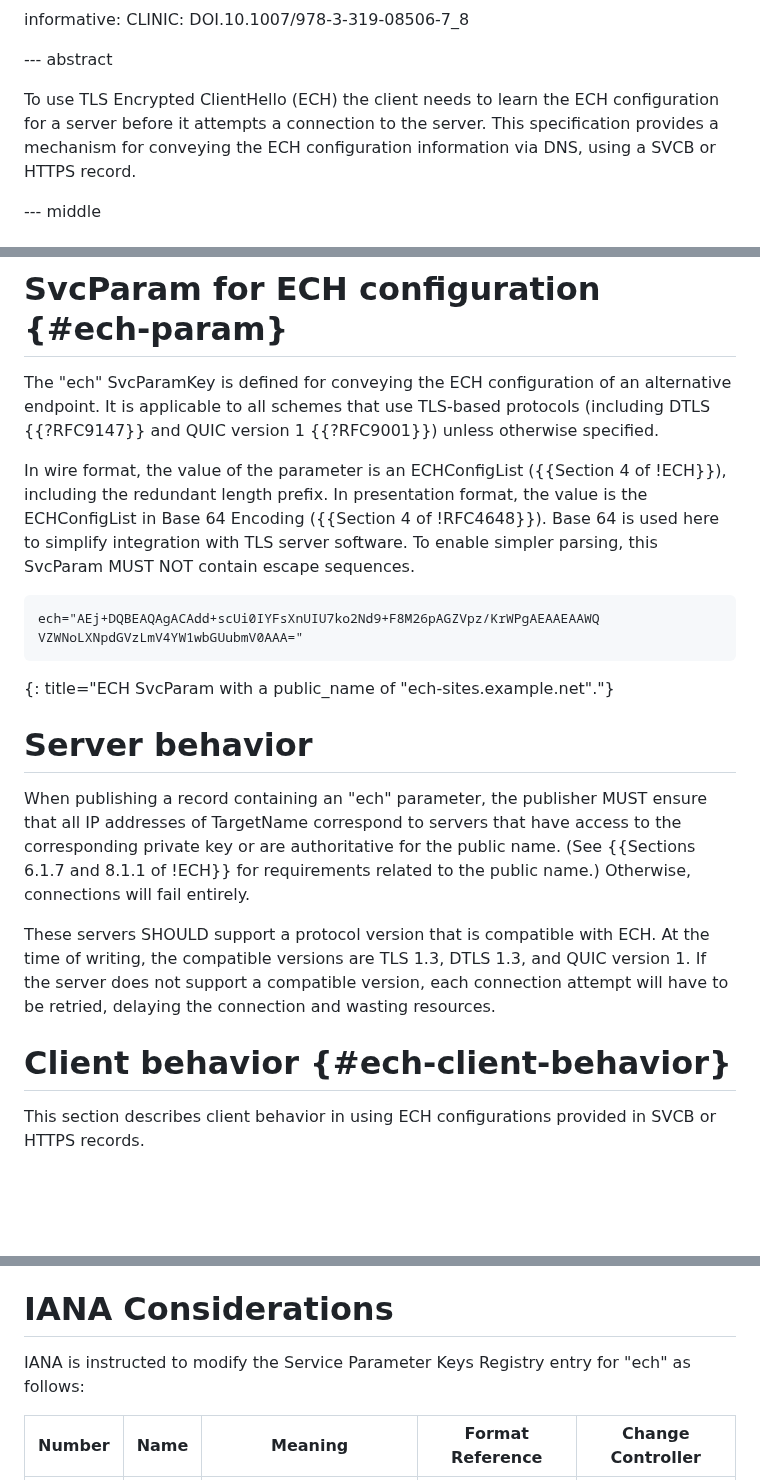
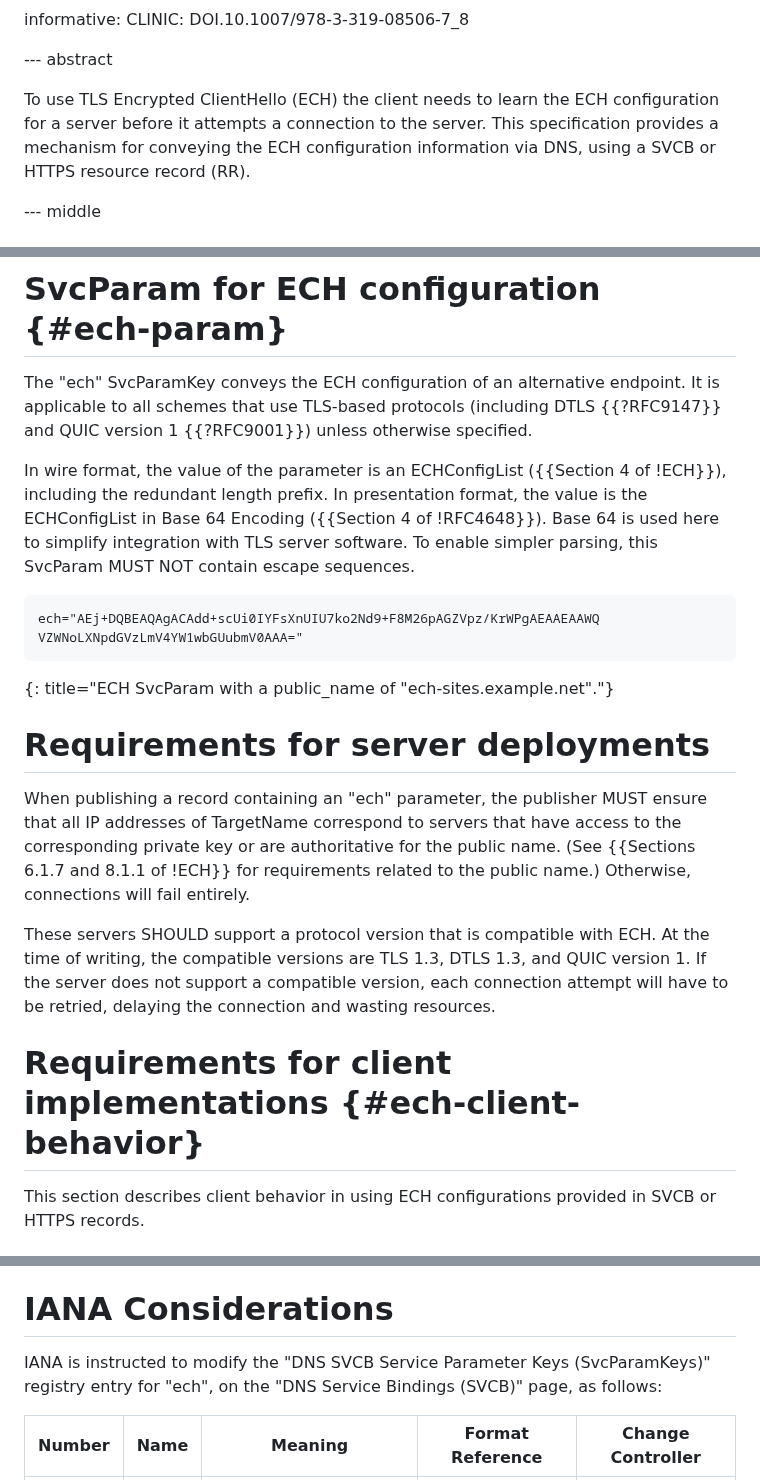
Before and after one commit to tlswg/draft-ietf-tls-svcb-ech, a Markdown page: draft-ietf-tls-svcb-ech.md, 3 parts joined by grey strips. Drawn GitHub-style; blank space fills up the shorter version.

Commit message:
Editorial comments from Med Boucadair

```diff
--- a/draft-ietf-tls-svcb-ech.md
+++ b/draft-ietf-tls-svcb-ech.md
@@ -35,7 +35,7 @@ informative:
 
 --- abstract
 
-To use TLS Encrypted ClientHello (ECH) the client needs to learn the ECH configuration for a server before it attempts a connection to the server.  This specification provides a mechanism for conveying the ECH configuration information via DNS, using a SVCB or HTTPS record.
+To use TLS Encrypted ClientHello (ECH) the client needs to learn the ECH configuration for a server before it attempts a connection to the server.  This specification provides a mechanism for conveying the ECH configuration information via DNS, using a SVCB or HTTPS resource record (RR).
 
 --- middle
 
@@ -51,7 +51,7 @@ This specification defines a new SvcParam to enable the use of TLS Encrypted Cli
 
 # SvcParam for ECH configuration {#ech-param}
 
-The "ech" SvcParamKey is defined for conveying the ECH configuration of an alternative endpoint.  It is applicable to all schemes that use TLS-based protocols (including DTLS {{?RFC9147}} and QUIC version 1 {{?RFC9001}}) unless otherwise specified.
+The "ech" SvcParamKey conveys the ECH configuration of an alternative endpoint.  It is applicable to all schemes that use TLS-based protocols (including DTLS {{?RFC9147}} and QUIC version 1 {{?RFC9001}}) unless otherwise specified.
 
 In wire format, the value of the parameter is an ECHConfigList ({{Section 4 of !ECH}}), including the redundant length prefix.  In presentation format, the value is the ECHConfigList in Base 64 Encoding ({{Section 4 of !RFC4648}}).  Base 64 is used here to simplify integration with TLS server software.  To enable simpler parsing, this SvcParam MUST NOT contain escape sequences.
 
@@ -61,13 +61,13 @@ VZWNoLXNpdGVzLmV4YW1wbGUubmV0AAA="
 ~~~
 {: title="ECH SvcParam with a public_name of "ech-sites.example.net"."}
 
-# Server behavior
+# Requirements for server deployments
 
 When publishing a record containing an "ech" parameter, the publisher MUST ensure that all IP addresses of TargetName correspond to servers that have access to the corresponding private key or are authoritative for the public name. (See {{Sections 6.1.7 and 8.1.1 of !ECH}} for requirements related to the public name.)  Otherwise, connections will fail entirely.
 
 These servers SHOULD support a protocol version that is compatible with ECH.  At the time of writing, the compatible versions are TLS 1.3, DTLS 1.3, and QUIC version 1.  If the server does not support a compatible version, each connection attempt will have to be retried, delaying the connection and wasting resources.
 
-# Client behavior {#ech-client-behavior}
+# Requirements for client implementations {#ech-client-behavior}
 
 This section describes client behavior in using ECH configurations provided in SVCB or HTTPS records.
 
@@ -196,7 +196,7 @@ An attacker who can prevent SVCB resolution can deny clients any associated secu
 
 # IANA Considerations
 
-IANA is instructed to modify the Service Parameter Keys Registry entry for "ech" as follows:
+IANA is instructed to modify the "DNS SVCB Service Parameter Keys (SvcParamKeys)" registry entry for "ech", on the "DNS Service Bindings (SVCB)" page, as follows:
 
 | Number      | Name            | Meaning                             | Format Reference                         | Change Controller |
 | ----------- | ------          | ----------------------              | ---------------------------------------- | ----------------- |
```
